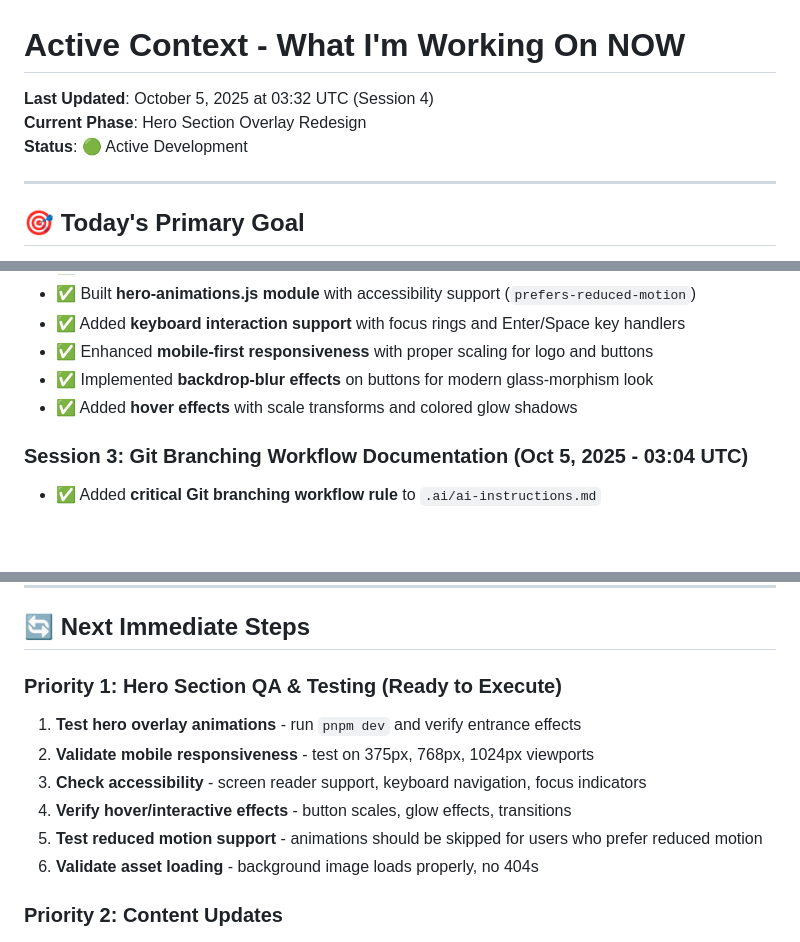
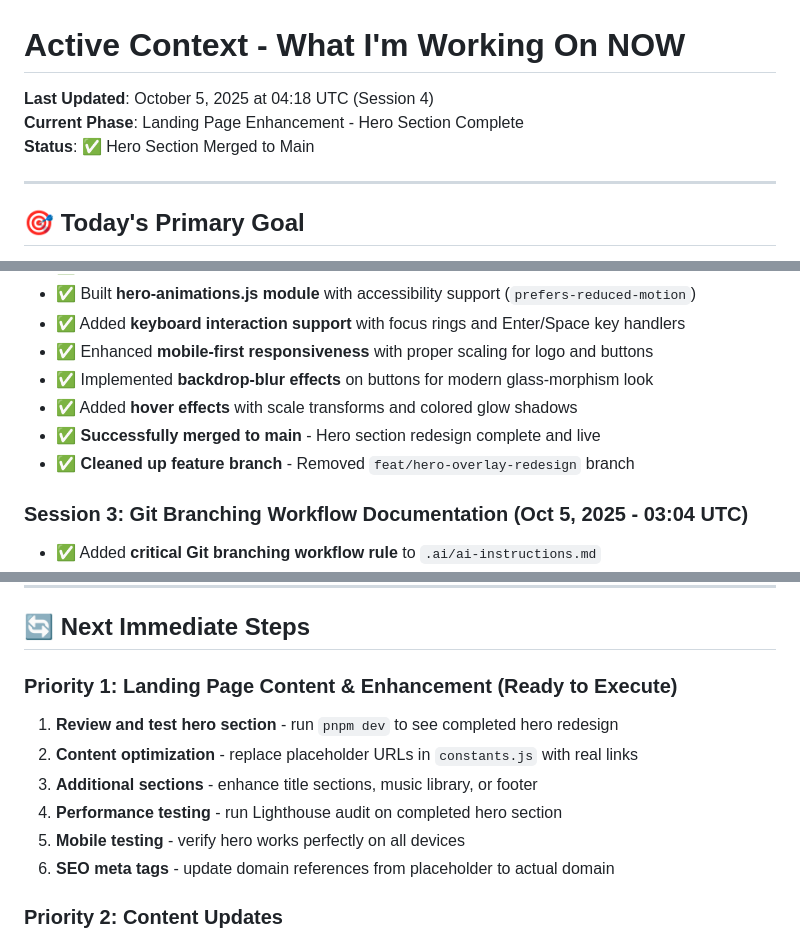
Before and after one commit to tavomak/syntriders-switch, a Markdown page: .ai/active-context.md, 3 parts joined by grey strips. Rendered like a GitHub page; blank space fills up the shorter version.

Commit message:
docs: update active context after hero section merge
- Updated status to reflect successful hero section completion
- Added merge completion to Recent Changes
- Updated Next Immediate Steps for post-hero development
- Hero section redesign now complete and live on main branch

```diff
--- a/.ai/active-context.md
+++ b/.ai/active-context.md
@@ -1,8 +1,8 @@
 # Active Context - What I'm Working On NOW
 
-**Last Updated**: October 5, 2025 at 03:32 UTC (Session 4)
-**Current Phase**: Hero Section Overlay Redesign
-**Status**: 🟢 Active Development
+**Last Updated**: October 5, 2025 at 04:18 UTC (Session 4)
+**Current Phase**: Landing Page Enhancement - Hero Section Complete
+**Status**: ✅ Hero Section Merged to Main
 
 ---
 
@@ -26,6 +26,8 @@ Replace the legacy landing page with a new **mobile-first Synth Riders Overdrive
 - ✅ Enhanced **mobile-first responsiveness** with proper scaling for logo and buttons
 - ✅ Implemented **backdrop-blur effects** on buttons for modern glass-morphism look
 - ✅ Added **hover effects** with scale transforms and colored glow shadows
+- ✅ **Successfully merged to main** - Hero section redesign complete and live
+- ✅ **Cleaned up feature branch** - Removed `feat/hero-overlay-redesign` branch
 
 ### Session 3: Git Branching Workflow Documentation (Oct 5, 2025 - 03:04 UTC)
 - ✅ Added **critical Git branching workflow rule** to `.ai/ai-instructions.md`
@@ -70,13 +72,13 @@ Replace the legacy landing page with a new **mobile-first Synth Riders Overdrive
 
 ## 🔄 Next Immediate Steps
 
-### Priority 1: Hero Section QA & Testing (Ready to Execute)
-1. **Test hero overlay animations** - run `pnpm dev` and verify entrance effects
-2. **Validate mobile responsiveness** - test on 375px, 768px, 1024px viewports
-3. **Check accessibility** - screen reader support, keyboard navigation, focus indicators
-4. **Verify hover/interactive effects** - button scales, glow effects, transitions
-5. **Test reduced motion support** - animations should be skipped for users who prefer reduced motion
-6. **Validate asset loading** - background image loads properly, no 404s
+### Priority 1: Landing Page Content & Enhancement (Ready to Execute)
+1. **Review and test hero section** - run `pnpm dev` to see completed hero redesign
+2. **Content optimization** - replace placeholder URLs in `constants.js` with real links
+3. **Additional sections** - enhance title sections, music library, or footer
+4. **Performance testing** - run Lighthouse audit on completed hero section
+5. **Mobile testing** - verify hero works perfectly on all devices
+6. **SEO meta tags** - update domain references from placeholder to actual domain
 
 ### Priority 2: Content Updates
 1. Replace placeholder `#` URLs with real links in `constants.js`:
```
